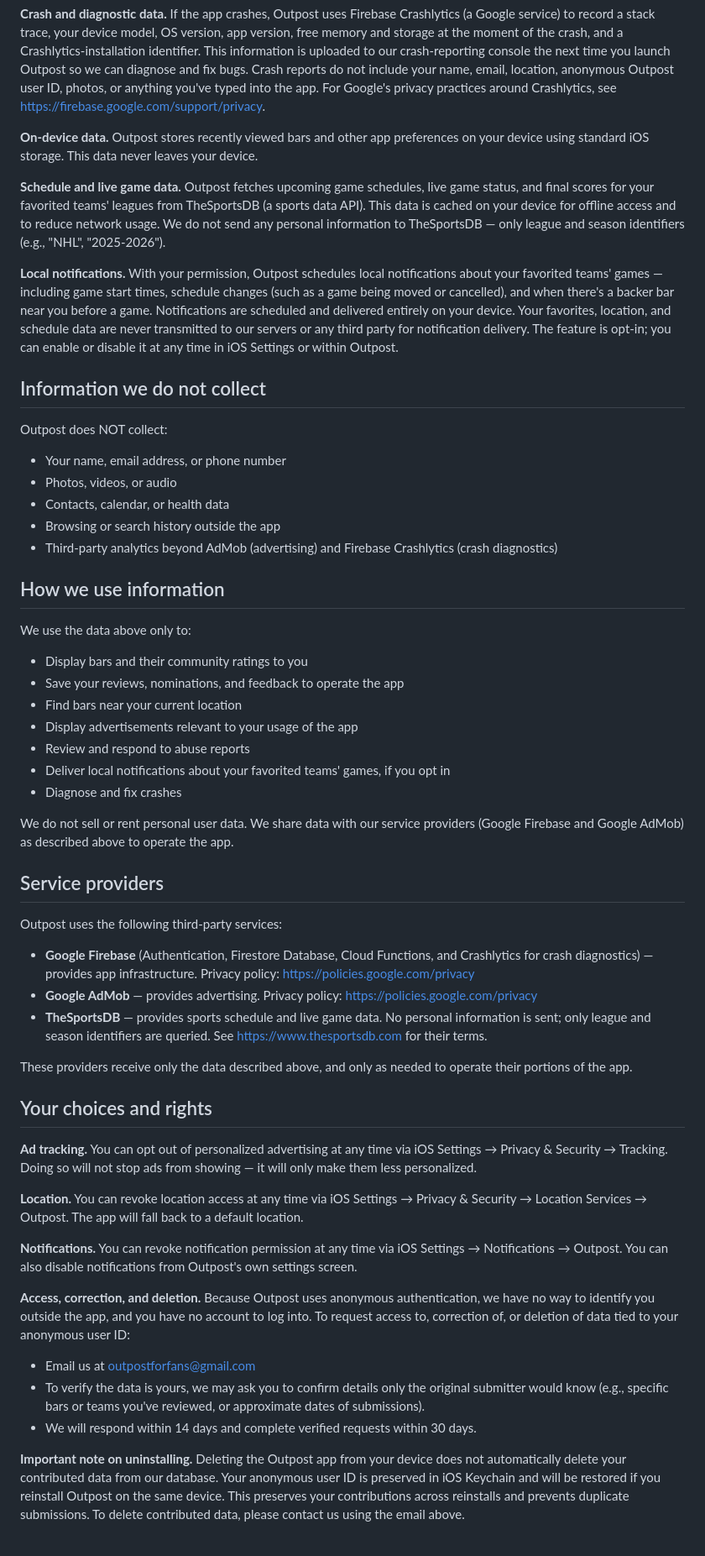
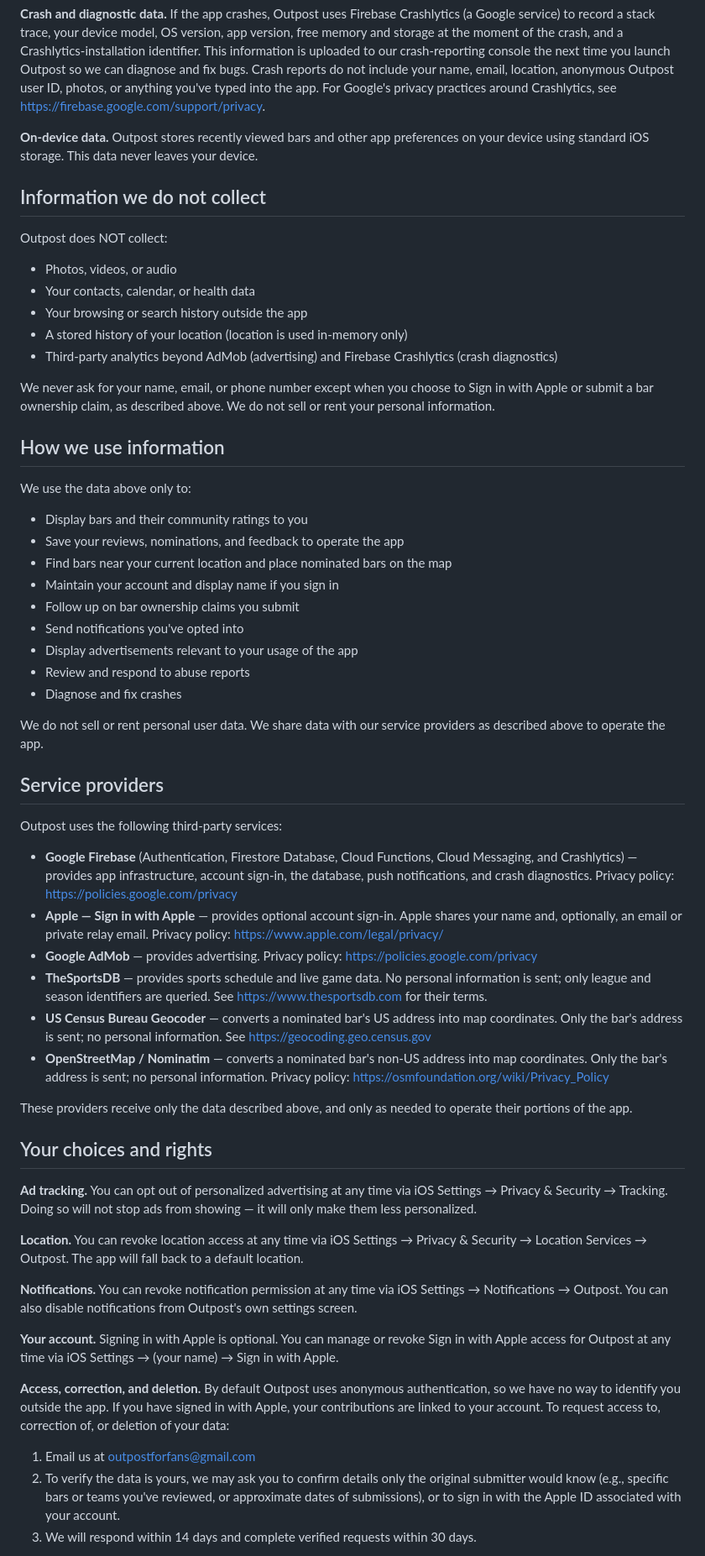
Before and after one commit to SnowBelt93/outpost-privacy, a Markdown page: index.md, the part around one of its changes. Shown at 84% size. Drawn GitHub-style.

Commit message:
docs: update privacy policy for accounts, geocoding, sports data, and notifications
Co-Authored-By: Claude Opus 4.8 (1M context) <noreply@anthropic.com>

```diff
--- a/index.md
+++ b/index.md
@@ -26,19 +34,17 @@ This is the privacy policy for Outpost ("the app"), an iOS app for finding sport
 
 **On-device data.** Outpost stores recently viewed bars and other app preferences on your device using standard iOS storage. This data never leaves your device.
 
-**Schedule and live game data.** Outpost fetches upcoming game schedules, live game status, and final scores for your favorited teams' leagues from TheSportsDB (a sports data API). This data is cached on your device for offline access and to reduce network usage. We do not send any personal information to TheSportsDB — only league and season identifiers (e.g., "NHL", "2025-2026").
-
-**Local notifications.** With your permission, Outpost schedules local notifications about your favorited teams' games — including game start times, schedule changes (such as a game being moved or cancelled), and when there's a backer bar near you before a game. Notifications are scheduled and delivered entirely on your device. Your favorites, location, and schedule data are never transmitted to our servers or any third party for notification delivery. The feature is opt-in; you can enable or disable it at any time in iOS Settings or within Outpost.
-
 ## Information we do not collect
 
 Outpost does NOT collect:
 
-- Your name, email address, or phone number
 - Photos, videos, or audio
-- Contacts, calendar, or health data
-- Browsing or search history outside the app
+- Your contacts, calendar, or health data
+- Your browsing or search history outside the app
+- A stored history of your location (location is used in-memory only)
 - Third-party analytics beyond AdMob (advertising) and Firebase Crashlytics (crash diagnostics)
+
+We never ask for your name, email, or phone number except when you choose to Sign in with Apple or submit a bar ownership claim, as described above. We do not sell or rent your personal information.
 
 ## How we use information
 
@@ -46,21 +52,26 @@ We use the data above only to:
 
 - Display bars and their community ratings to you
 - Save your reviews, nominations, and feedback to operate the app
-- Find bars near your current location
+- Find bars near your current location and place nominated bars on the map
+- Maintain your account and display name if you sign in
+- Follow up on bar ownership claims you submit
+- Send notifications you've opted into
 - Display advertisements relevant to your usage of the app
 - Review and respond to abuse reports
-- Deliver local notifications about your favorited teams' games, if you opt in
 - Diagnose and fix crashes
 
-We do not sell or rent personal user data. We share data with our service providers (Google Firebase and Google AdMob) as described above to operate the app.
+We do not sell or rent personal user data. We share data with our service providers as described above to operate the app.
 
 ## Service providers
 
 Outpost uses the following third-party services:
 
-- **Google Firebase** (Authentication, Firestore Database, Cloud Functions, and Crashlytics for crash diagnostics) — provides app infrastructure. Privacy policy: https://policies.google.com/privacy
+- **Google Firebase** (Authentication, Firestore Database, Cloud Functions, Cloud Messaging, and Crashlytics) — provides app infrastructure, account sign-in, the database, push notifications, and crash diagnostics. Privacy policy: https://policies.google.com/privacy
+- **Apple — Sign in with Apple** — provides optional account sign-in. Apple shares your name and, optionally, an email or private relay email. Privacy policy: https://www.apple.com/legal/privacy/
 - **Google AdMob** — provides advertising. Privacy policy: https://policies.google.com/privacy
 - **TheSportsDB** — provides sports schedule and live game data. No personal information is sent; only league and season identifiers are queried. See https://www.thesportsdb.com for their terms.
+- **US Census Bureau Geocoder** — converts a nominated bar's US address into map coordinates. Only the bar's address is sent; no personal information. See https://geocoding.geo.census.gov
+- **OpenStreetMap / Nominatim** — converts a nominated bar's non-US address into map coordinates. Only the bar's address is sent; no personal information. Privacy policy: https://osmfoundation.org/wiki/Privacy_Policy
 
 These providers receive only the data described above, and only as needed to operate their portions of the app.
 
@@ -72,11 +83,11 @@ These providers receive only the data described above, and only as needed to ope
 
 **Notifications.** You can revoke notification permission at any time via iOS Settings → Notifications → Outpost. You can also disable notifications from Outpost's own settings screen.
 
-**Access, correction, and deletion.** Because Outpost uses anonymous authentication, we have no way to identify you outside the app, and you have no account to log into. To request access to, correction of, or deletion of data tied to your anonymous user ID:
+**Your account.** Signing in with Apple is optional. You can manage or revoke Sign in with Apple access for Outpost at any time via iOS Settings → (your name) → Sign in with Apple.
 
-- Email us at outpostforfans@gmail.com
-- To verify the data is yours, we may ask you to confirm details only the original submitter would know (e.g., specific bars or teams you've reviewed, or approximate dates of submissions).
-- We will respond within 14 days and complete verified requests within 30 days.
+**Access, correction, and deletion.** By default Outpost uses anonymous authentication, so we have no way to identify you outside the app. If you have signed in with Apple, your contributions are linked to your account. To request access to, correction of, or deletion of your data:
 
-**Important note on uninstalling.** Deleting the Outpost app from your device does not automatically delete your contributed data from our database. Your anonymous user ID is preserved in iOS Keychain and will be restored if you reinstall Outpost on the same device. This preserves your contributions across reinstalls and prevents duplicate submissions. To delete contributed data, please contact us using the email above.
+1. Email us at outpostforfans@gmail.com
+2. To verify the data is yours, we may ask you to confirm details only the original submitter would know (e.g., specific bars or teams you've reviewed, or approximate dates of submissions), or to sign in with the Apple ID associated with your account.
+3. We will respond within 14 days and complete verified requests within 30 days.
 
```
Also changed, not shown: other parts of index.md (+15 -5 lines).
